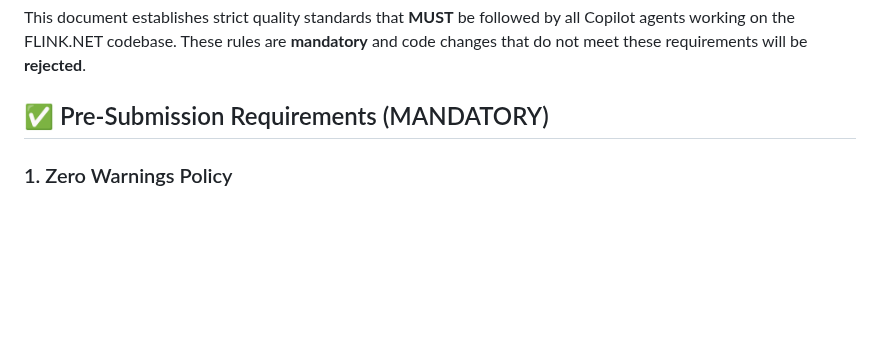
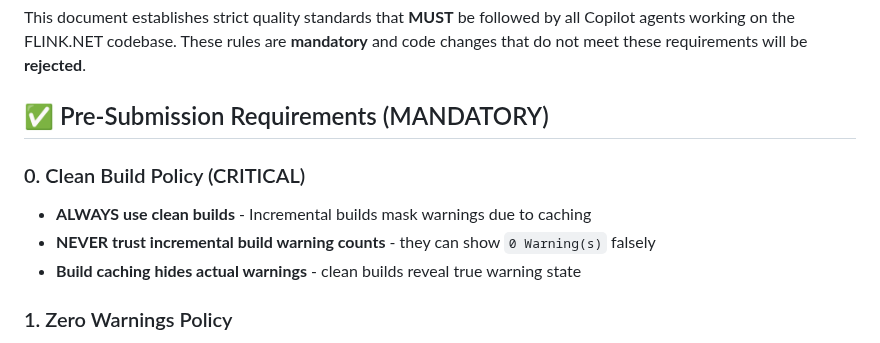
Before and after one commit to devstress/FLINK.NET, a Markdown page: INSTRUCTIONS.md, the part around one of its changes. Drawn GitHub-style; blank space fills up the shorter version.

```diff
--- a/INSTRUCTIONS.md
+++ b/INSTRUCTIONS.md
@@ -4,6 +4,11 @@
 This document establishes strict quality standards that **MUST** be followed by all Copilot agents working on the FLINK.NET codebase. These rules are **mandatory** and code changes that do not meet these requirements will be **rejected**.
 
 ## ✅ Pre-Submission Requirements (MANDATORY)
+
+### 0. Clean Build Policy (CRITICAL)
+- **ALWAYS use clean builds** - Incremental builds mask warnings due to caching
+- **NEVER trust incremental build warning counts** - they can show `0 Warning(s)` falsely
+- **Build caching hides actual warnings** - clean builds reveal true warning state
 
 ### 1. Zero Warnings Policy
 - **ALL code must build with ZERO warnings** across all solutions
```
Also changed, not shown: other parts of INSTRUCTIONS.md (+27 -7 lines), .copilot/quality-rules.md (+33 -13 lines).
